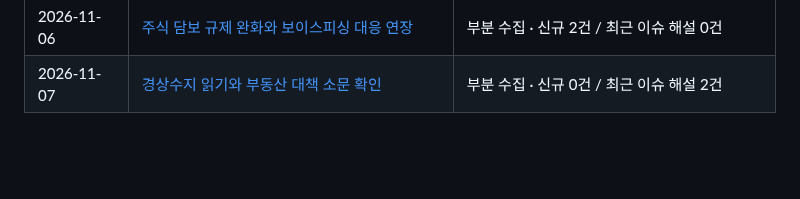
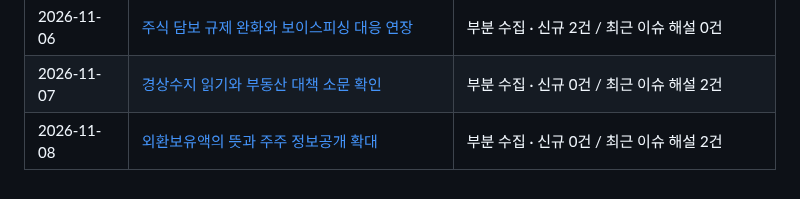
Before and after one commit to Ji-Un-Gil/financialSummary, a Markdown page: briefings/README.md, the part around the change. GitHub-like rendering; blank space fills up the shorter version.

Commit message:
Publish verified financial briefing for 2026-11-08

```diff
--- a/briefings/README.md
+++ b/briefings/README.md
@@ -60,3 +60,4 @@
 | 2026-11-05 | [금융권 보안 전수점검과 보험사 관리 강화](2026/11/2026-11-05.md) | 부분 수집 · 신규 1건 / 최근 이슈 해설 1건 |
 | 2026-11-06 | [주식 담보 규제 완화와 보이스피싱 대응 연장](2026/11/2026-11-06.md) | 부분 수집 · 신규 2건 / 최근 이슈 해설 0건 |
 | 2026-11-07 | [경상수지 읽기와 부동산 대책 소문 확인](2026/11/2026-11-07.md) | 부분 수집 · 신규 0건 / 최근 이슈 해설 2건 |
+| 2026-11-08 | [외환보유액의 뜻과 주주 정보공개 확대](2026/11/2026-11-08.md) | 부분 수집 · 신규 0건 / 최근 이슈 해설 2건 |
```
Also changed, not shown: 2 other files.
